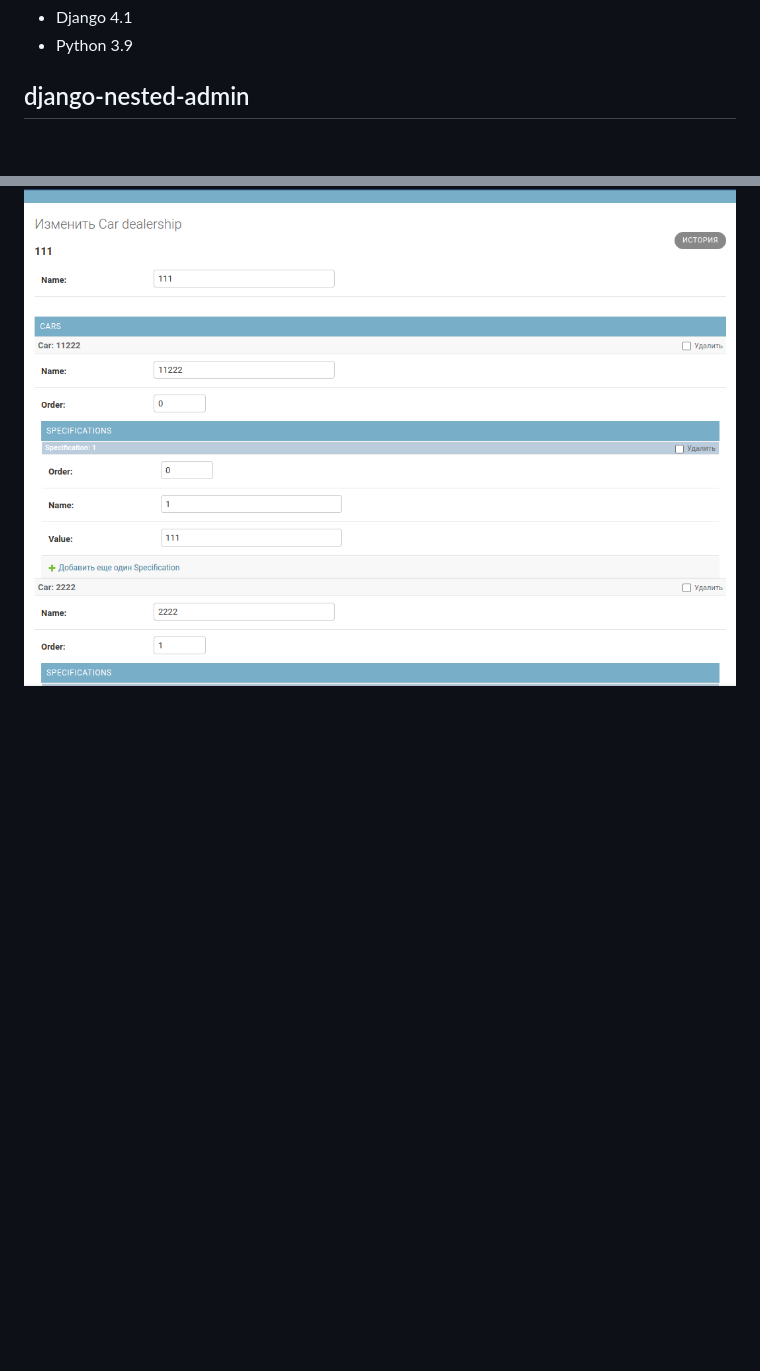
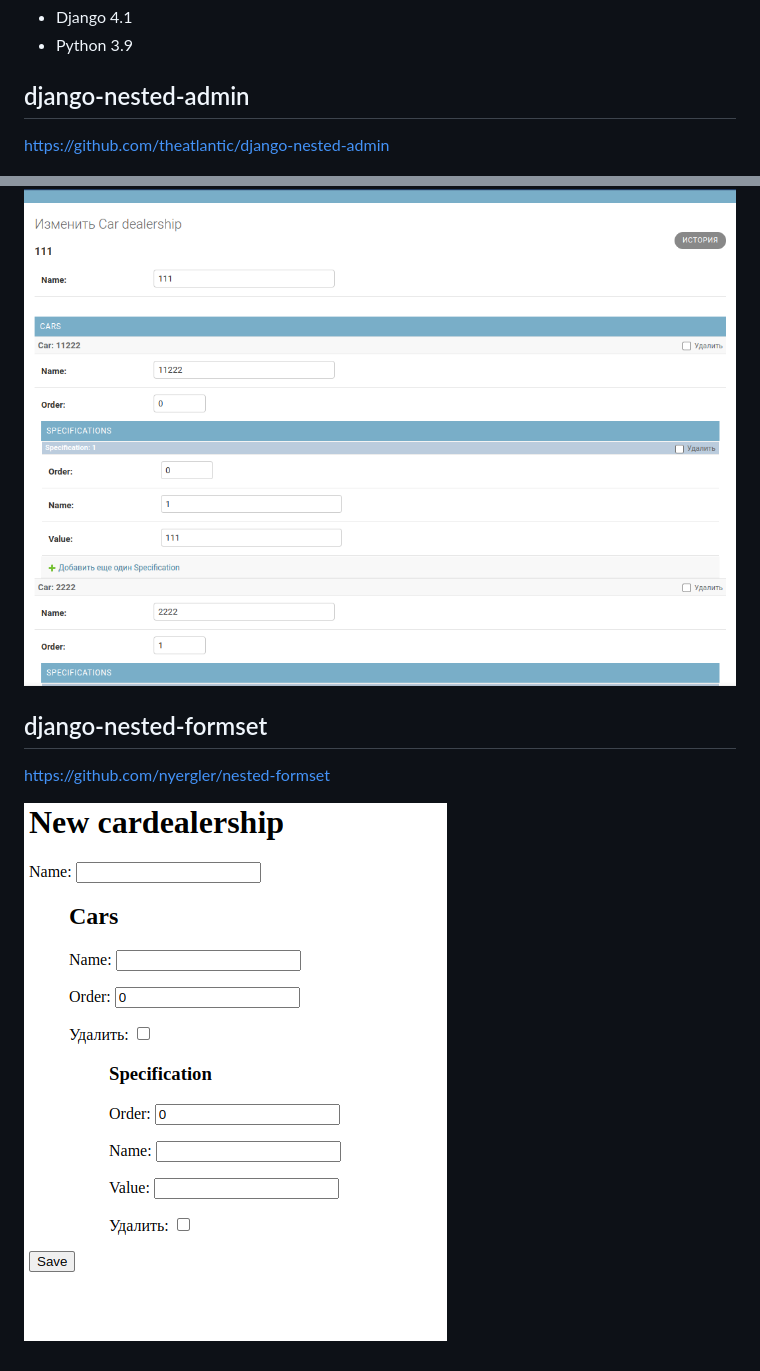
Before and after one commit to saintbyte/nested_form_test, a Markdown page: README.md, 2 parts joined by grey strips. GitHub-like rendering; pictures changed too: docs/nested_form.png (added); blank space fills up the shorter version.

Commit message:
Form ready

```diff
--- a/README.md
+++ b/README.md
@@ -8,4 +8,11 @@ EN: Simple demo some of python packeges for nested forms in admin area and simpl
 - Python 3.9
 
 ## django-nested-admin
+https://github.com/theatlantic/django-nested-admin
+
 ![django-nested-admin](docs/nested_admin_form.png)
+
+## django-nested-formset
+https://github.com/nyergler/nested-formset
+
+![django-nested-admin](docs/nested_form.png)
```
Also changed, not shown: 6 other files.
